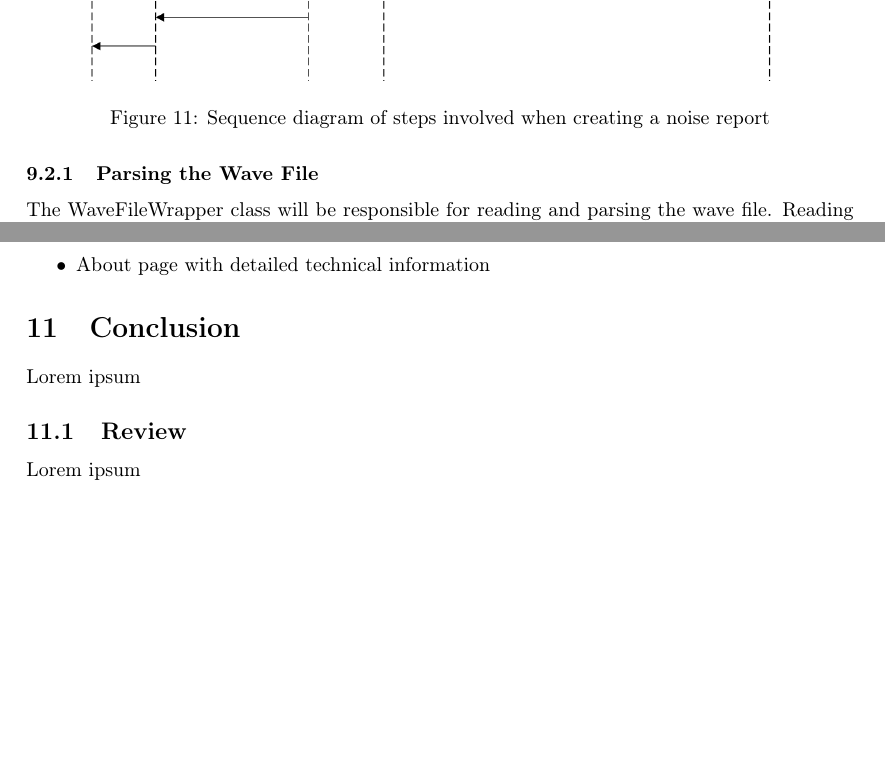
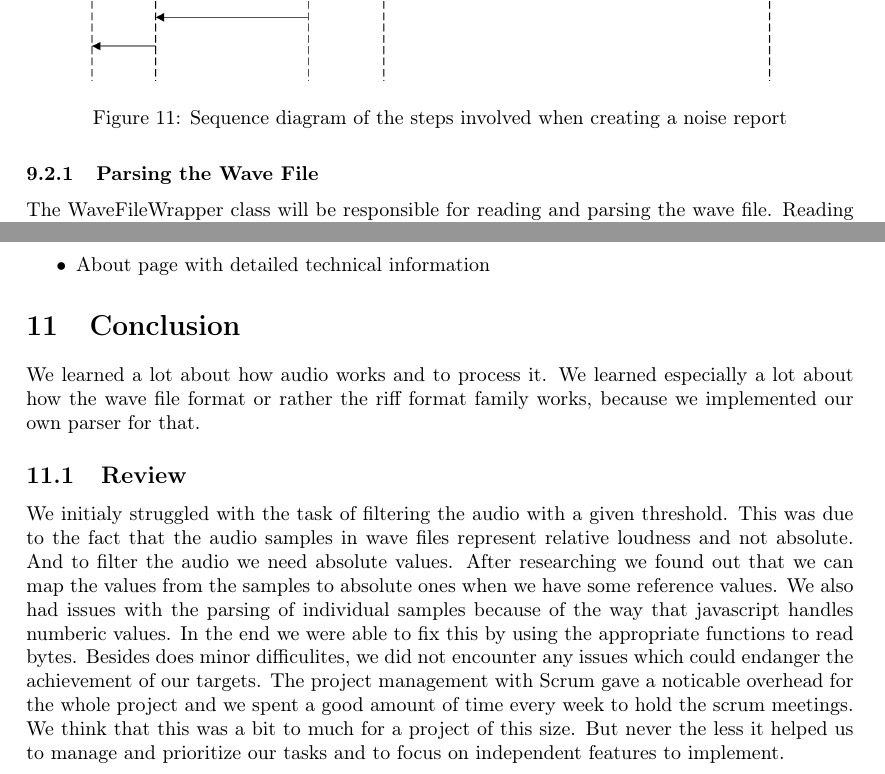
Before and after one commit to decibel-threshold-event-displayer/decibel-threshold-event-displayer, a LaTeX document (doc/report/report.tex, which reads doc/report/conclusion.tex, doc/report/implementation.tex): two parts of pages 24 and 35 of 37, joined at a grey line, cut so that both start at the same text, the shorter picture padded with empty space. Compiled offline with pdfLaTeX.

Commit message:
doc: added some stuff for the conclusion

```diff
--- a/doc/report/conclusion.tex
+++ b/doc/report/conclusion.tex
@@ -1,9 +1,11 @@
 \section{Conclusion}
-
-Lorem ipsum
+We learned a lot about how audio works and to process it. We learned especially a lot about how the wave file format or rather the riff format family works, because we implemented our own parser for that.
 
 \subsection{Review}
-Lorem ipsum
+We initialy struggled with the task of filtering the audio with a given threshold. This was due to the fact that the audio samples in wave files represent relative loudness and not absolute. And to filter the audio we need absolute values. After researching we found out that we can map the values from the samples to absolute ones when we have some reference values.
+We also had issues with the parsing of individual samples because of the way that javascript handles numberic values. In the end we were able to fix this by using the appropriate functions to read bytes.
+Besides does minor difficulites, we did not encounter any issues which could endanger the achievement of our targets.
+The project management with Scrum gave a noticable overhead for the whole project and we spent a good amount of time every week to hold the scrum meetings. We think that this was a bit to much for a project of this size. But never the less it helped us to manage and prioritize our tasks and to focus on independent features to implement.
 
 \subsection{Bottom Line}
 Lorem ipsum
--- a/doc/report/implementation.tex
+++ b/doc/report/implementation.tex
@@ -43,7 +43,7 @@ The following diagram~\ref{fig:sequence-diagram-noise-report} gives a broad over
 \begin{figure}[H]
     \centering
     \includegraphics[width=0.9\textwidth]{../assets/sequence_diagram_from_wave_file_to_pdf.png}
-    \caption{Sequence diagram of steps involved when creating a noise report}\label{fig:sequence-diagram-noise-report}
+    \caption{Sequence diagram of the steps involved when creating a noise report}\label{fig:sequence-diagram-noise-report}
 \end{figure}
 
 \subsubsection{Parsing the Wave File}
```
